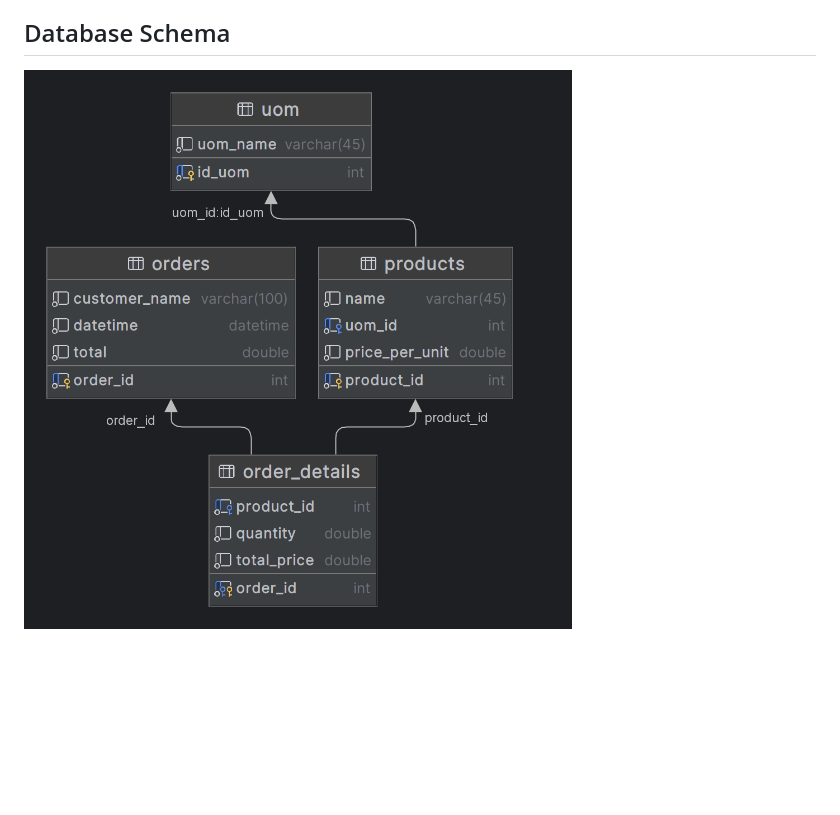
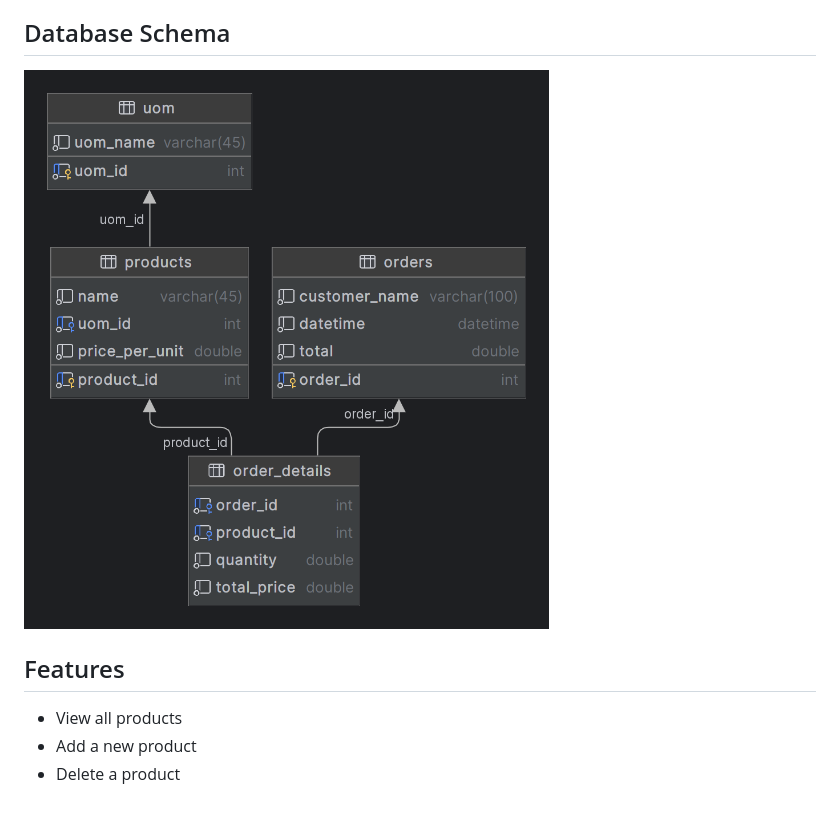
Before and after one commit to 009-KumarJi/inventory-management, a Markdown page: README.md, the part around the change. Drawn GitHub-style; pictures changed too: photos/database.png; blank space fills up the shorter version.

```diff
--- a/README.md
+++ b/README.md
@@ -11,3 +11,9 @@ This project is a significant upgrade to a previous Python-based command line <a
 ## Database Schema
 
 ![Database Schema](photos/database.png)
+
+## Features
+
+- View all products
+- Add a new product
+- Delete a product
```
Also changed, not shown: 5 other files.
